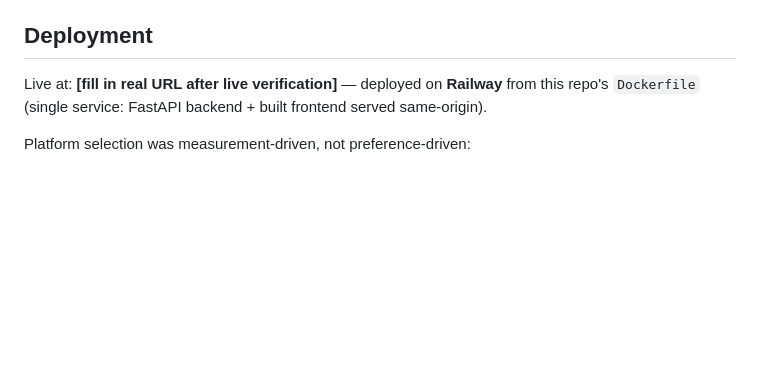
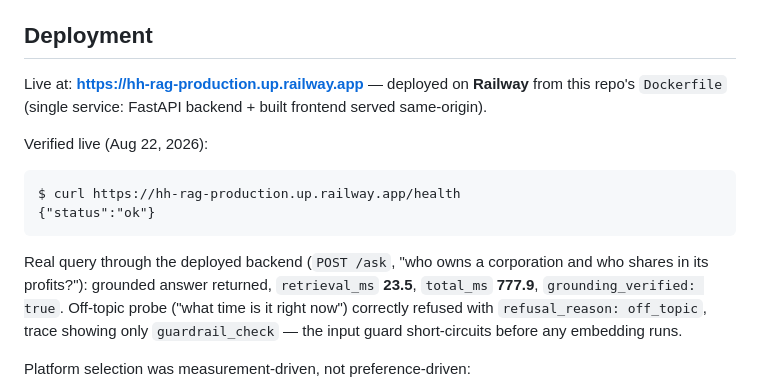
Before and after one commit to AngeloArise2/HH-RAG, a Markdown page: README.md, the part around the change. Rendered like a GitHub page; blank space fills up the shorter version.

````diff
--- a/README.md
+++ b/README.md
@@ -120,7 +120,16 @@ Answer generation uses **Groq** (`openai/gpt-oss-20b` — the free-tier fast gen
 
 ## Deployment
 
-Live at: **[fill in real URL after live verification]** — deployed on **Railway** from this repo's `Dockerfile` (single service: FastAPI backend + built frontend served same-origin).
+Live at: **https://hh-rag-production.up.railway.app** — deployed on **Railway** from this repo's `Dockerfile` (single service: FastAPI backend + built frontend served same-origin).
+
+Verified live (Aug 22, 2026):
+
+```
+$ curl https://hh-rag-production.up.railway.app/health
+{"status":"ok"}
+```
+
+Real query through the deployed backend (`POST /ask`, "who owns a corporation and who shares in its profits?"): grounded answer returned, `retrieval_ms` **23.5**, `total_ms` **777.9**, `grounding_verified: true`. Off-topic probe ("what time is it right now") correctly refused with `refusal_reason: off_topic`, trace showing only `guardrail_check` — the input guard short-circuits before any embedding runs.
 
 Platform selection was measurement-driven, not preference-driven:
 
````
Also changed, not shown: REVIEW.md (+4 -4 lines), docs/submission_checklist.md (+4 -3 lines).
